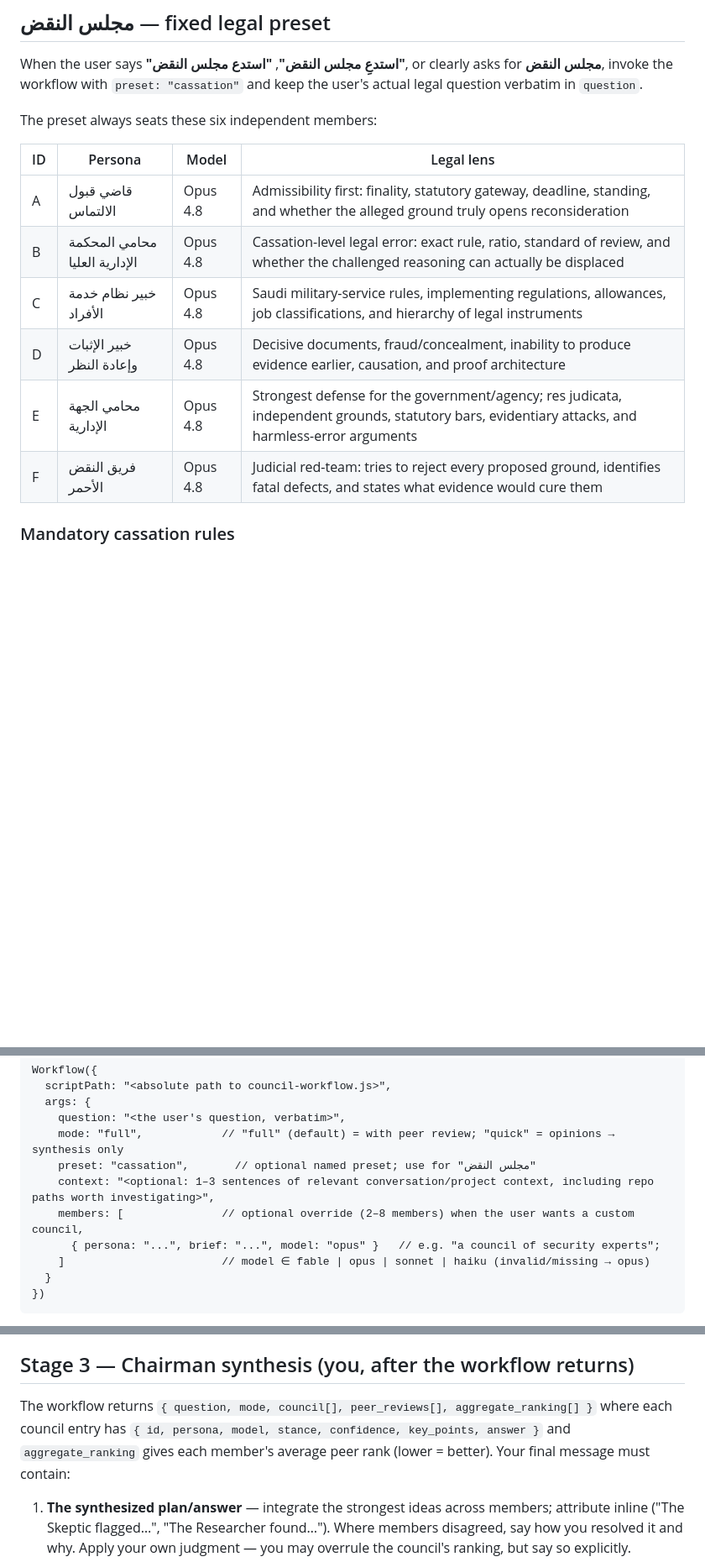
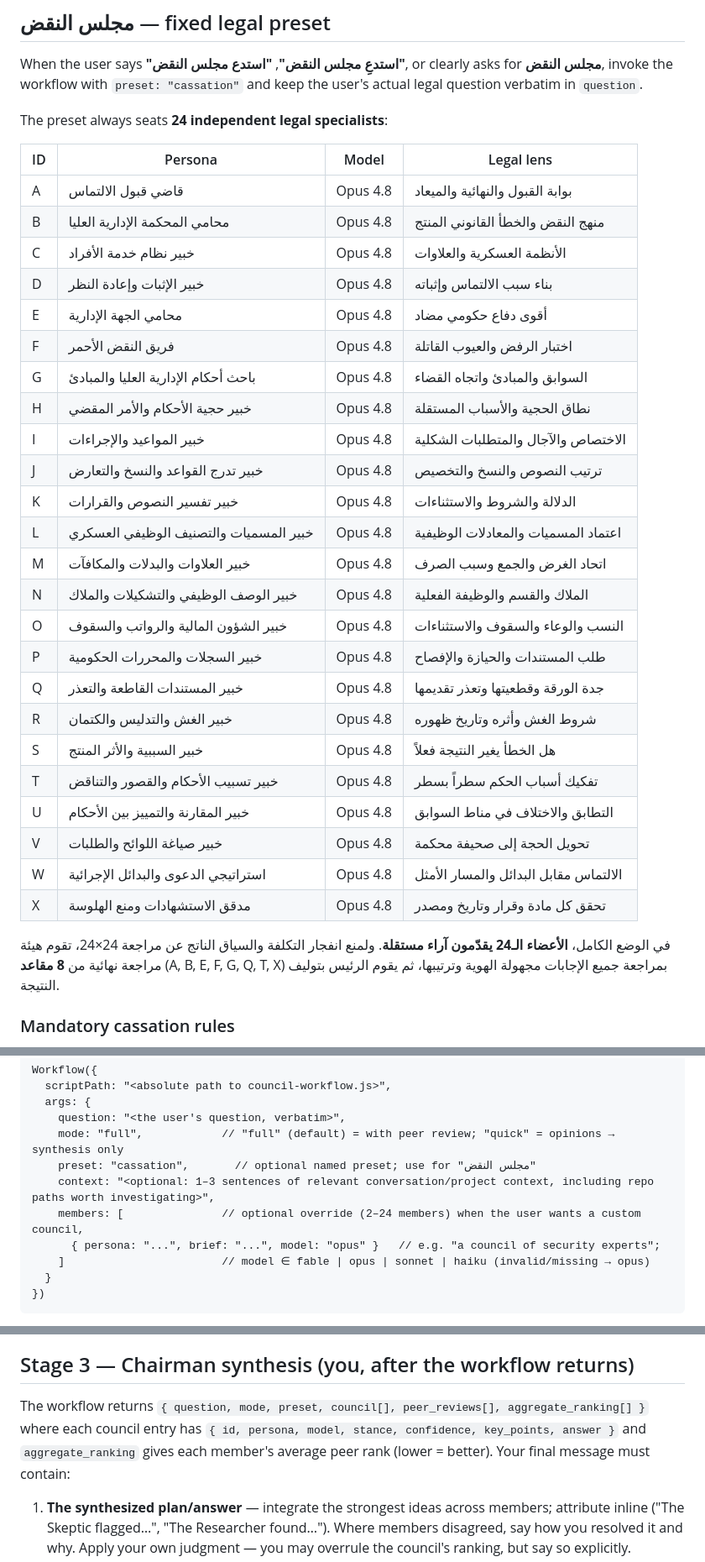
Before and after one commit to a123z-debug/claude-council, a Markdown page: SKILL.md, 3 parts joined by grey strips. Shown at 84% size. Rendered like a GitHub page; blank space fills up the shorter version.

Commit message:
docs: define 24-seat مجلس النقض architecture

```diff
--- a/SKILL.md
+++ b/SKILL.md
@@ -26,17 +26,36 @@ Convene a council of **independent Claude subagents** to debate the user's quest
 
 When the user says **"استدعِ مجلس النقض"**, **"استدع مجلس النقض"**, or clearly asks for **مجلس النقض**, invoke the workflow with `preset: "cassation"` and keep the user's actual legal question verbatim in `question`.
 
-The preset always seats these six independent members:
+The preset always seats **24 independent legal specialists**:
 
 | ID | Persona | Model | Legal lens |
 |----|---------|-------|------------|
-| A | قاضي قبول الالتماس | Opus 4.8 | Admissibility first: finality, statutory gateway, deadline, standing, and whether the alleged ground truly opens reconsideration |
-| B | محامي المحكمة الإدارية العليا | Opus 4.8 | Cassation-level legal error: exact rule, ratio, standard of review, and whether the challenged reasoning can actually be displaced |
-| C | خبير نظام خدمة الأفراد | Opus 4.8 | Saudi military-service rules, implementing regulations, allowances, job classifications, and hierarchy of legal instruments |
-| D | خبير الإثبات وإعادة النظر | Opus 4.8 | Decisive documents, fraud/concealment, inability to produce evidence earlier, causation, and proof architecture |
-| E | محامي الجهة الإدارية | Opus 4.8 | Strongest defense for the government/agency; res judicata, independent grounds, statutory bars, evidentiary attacks, and harmless-error arguments |
-| F | فريق النقض الأحمر | Opus 4.8 | Judicial red-team: tries to reject every proposed ground, identifies fatal defects, and states what evidence would cure them |
+| A | قاضي قبول الالتماس | Opus 4.8 | بوابة القبول والنهائية والميعاد |
+| B | محامي المحكمة الإدارية العليا | Opus 4.8 | منهج النقض والخطأ القانوني المنتج |
+| C | خبير نظام خدمة الأفراد | Opus 4.8 | الأنظمة العسكرية والعلاوات |
+| D | خبير الإثبات وإعادة النظر | Opus 4.8 | بناء سبب الالتماس وإثباته |
+| E | محامي الجهة الإدارية | Opus 4.8 | أقوى دفاع حكومي مضاد |
+| F | فريق النقض الأحمر | Opus 4.8 | اختبار الرفض والعيوب القاتلة |
+| G | باحث أحكام الإدارية العليا والمبادئ | Opus 4.8 | السوابق والمبادئ واتجاه القضاء |
+| H | خبير حجية الأحكام والأمر المقضي | Opus 4.8 | نطاق الحجية والأسباب المستقلة |
+| I | خبير المواعيد والإجراءات | Opus 4.8 | الاختصاص والآجال والمتطلبات الشكلية |
+| J | خبير تدرج القواعد والنسخ والتعارض | Opus 4.8 | ترتيب النصوص والنسخ والتخصيص |
+| K | خبير تفسير النصوص والقرارات | Opus 4.8 | الدلالة والشروط والاستثناءات |
+| L | خبير المسميات والتصنيف الوظيفي العسكري | Opus 4.8 | اعتماد المسميات والمعادلات الوظيفية |
+| M | خبير العلاوات والبدلات والمكافآت | Opus 4.8 | اتحاد الغرض والجمع وسبب الصرف |
+| N | خبير الوصف الوظيفي والتشكيلات والملاك | Opus 4.8 | الملاك والقسم والوظيفة الفعلية |
+| O | خبير الشؤون المالية والرواتب والسقوف | Opus 4.8 | النسب والوعاء والسقوف والاستثناءات |
+| P | خبير السجلات والمحررات الحكومية | Opus 4.8 | طلب المستندات والحيازة والإفصاح |
+| Q | خبير المستندات القاطعة والتعذر | Opus 4.8 | جدة الورقة وقطعيتها وتعذر تقديمها |
+| R | خبير الغش والتدليس والكتمان | Opus 4.8 | شروط الغش وأثره وتاريخ ظهوره |
+| S | خبير السببية والأثر المنتج | Opus 4.8 | هل الخطأ يغير النتيجة فعلاً |
+| T | خبير تسبيب الأحكام والقصور والتناقض | Opus 4.8 | تفكيك أسباب الحكم سطراً بسطر |
+| U | خبير المقارنة والتمييز بين الأحكام | Opus 4.8 | التطابق والاختلاف في مناط السوابق |
+| V | خبير صياغة اللوائح والطلبات | Opus 4.8 | تحويل الحجة إلى صحيفة محكمة |
+| W | استراتيجي الدعوى والبدائل الإجرائية | Opus 4.8 | الالتماس مقابل البدائل والمسار الأمثل |
+| X | مدقق الاستشهادات ومنع الهلوسة | Opus 4.8 | تحقق كل مادة وقرار وتاريخ ومصدر |
 
+في الوضع الكامل، **الأعضاء الـ24 يقدّمون آراء مستقلة**. ولمنع انفجار التكلفة والسياق الناتج عن مراجعة 24×24، تقوم هيئة مراجعة نهائية من **8 مقاعد** (A, B, E, F, G, Q, T, X) بمراجعة جميع الإجابات مجهولة الهوية وترتيبها، ثم يقوم الرئيس بتوليف النتيجة.
 ### Mandatory cassation rules
 
 - **Separate admissibility from merits.** A strong merits argument is not itself a valid reconsideration gateway.
@@ -60,7 +79,7 @@ Workflow({
     mode: "full",            // "full" (default) = with peer review; "quick" = opinions → synthesis only
     preset: "cassation",       // optional named preset; use for "مجلس النقض"
     context: "<optional: 1–3 sentences of relevant conversation/project context, including repo paths worth investigating>",
-    members: [               // optional override (2–8 members) when the user wants a custom council,
+    members: [               // optional override (2–24 members) when the user wants a custom council,
       { persona: "...", brief: "...", model: "opus" }   // e.g. "a council of security experts";
     ]                        // model ∈ fable | opus | sonnet | haiku (invalid/missing → opus)
   }
@@ -73,7 +92,7 @@ Workflow({
 
 ## Stage 3 — Chairman synthesis (you, after the workflow returns)
 
-The workflow returns `{ question, mode, council[], peer_reviews[], aggregate_ranking[] }` where each council entry has `{ id, persona, model, stance, confidence, key_points, answer }` and `aggregate_ranking` gives each member's average peer rank (lower = better). Your final message must contain:
+The workflow returns `{ question, mode, preset, council[], peer_reviews[], aggregate_ranking[] }` where each council entry has `{ id, persona, model, stance, confidence, key_points, answer }` and `aggregate_ranking` gives each member's average peer rank (lower = better). Your final message must contain:
 
 1. **The synthesized plan/answer** — integrate the strongest ideas across members; attribute inline ("The Skeptic flagged…", "The Researcher found…"). Where members disagreed, say how you resolved it and why. Apply your own judgment — you may overrule the council's ranking, but say so explicitly.
 2. **Council verdict table** — `Member (model) | Stance | Avg peer rank`.
```
